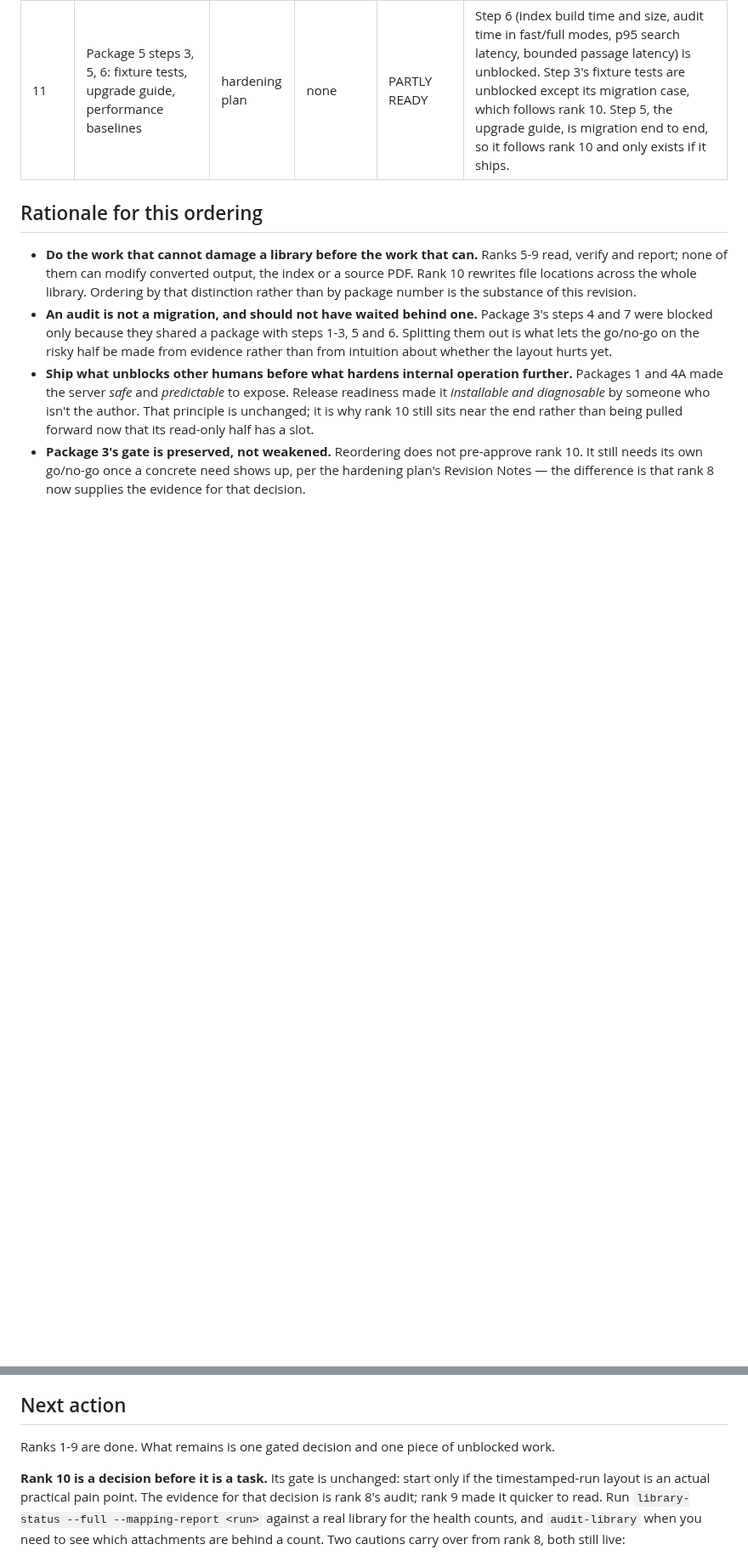
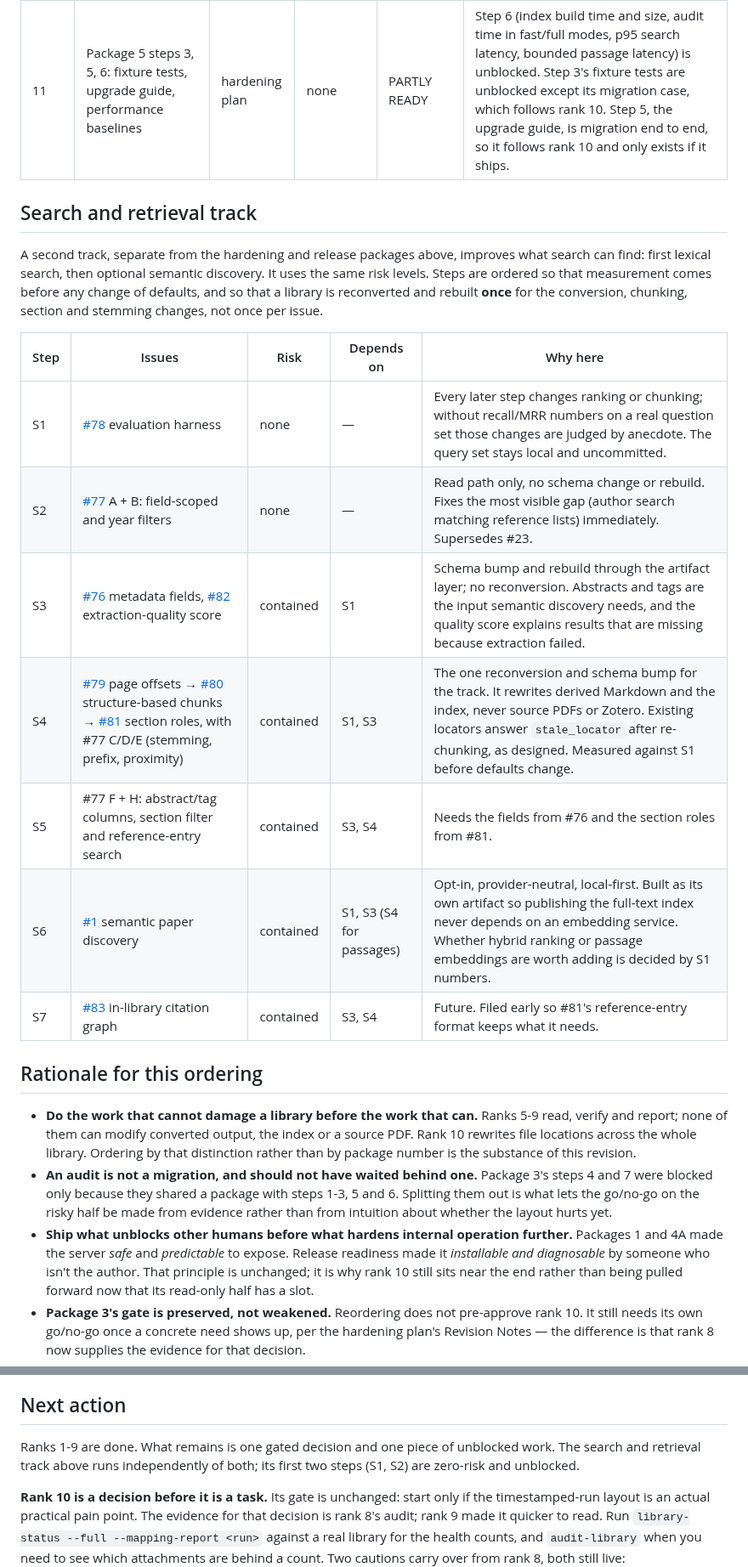
Before and after one commit to matthiaskloft/zotero-fulltext-mcp, a Markdown page: ROADMAP.md, 2 parts joined by grey strips. Shown at 85% size. GitHub-like rendering; blank space fills up the shorter version.

Commit message:
Add search and retrieval track to the roadmap
Orders the search issues filed from the semantic-search planning session
(#76-#83, #77, #1) by risk and by what each depends on, so that
measurement (#78) comes first and a library is reconverted and rebuilt
once for the conversion, chunking, section and stemming changes.

Co-Authored-By: Claude Opus 5.5 <noreply@anthropic.com>

```diff
--- a/ROADMAP.md
+++ b/ROADMAP.md
@@ -46,6 +46,20 @@ Risk levels used below:
 | 10 | Package 3 steps 1, 2, 3, 5, 6: canonical layout, migration, reconciliation | hardening plan | **high** | OPTIONAL / GATED | The destructive half: `library/markdown` and `library/images` as canonical locations, publication through the artifact layer, `migrate-library-layout` dry-run and apply, and reconciliation-plan upserts replacing key-only incrementality. This is the package the plan calls its highest-risk item, and the gate is unchanged — start only if rank 8's audit shows the timestamped-run layout is an actual practical pain point. Take a manual filesystem backup of `output_root` before `--apply`, independent of the dry-run report. |
 | 11 | Package 5 steps 3, 5, 6: fixture tests, upgrade guide, performance baselines | hardening plan | none | PARTLY READY | Step 6 (index build time and size, audit time in fast/full modes, p95 search latency, bounded passage latency) is unblocked. Step 3's fixture tests are unblocked except its migration case, which follows rank 10. Step 5, the upgrade guide, is migration end to end, so it follows rank 10 and only exists if it ships. |
 
+## Search and retrieval track
+
+A second track, separate from the hardening and release packages above, improves what search can find: first lexical search, then optional semantic discovery. It uses the same risk levels. Steps are ordered so that measurement comes before any change of defaults, and so that a library is reconverted and rebuilt **once** for the conversion, chunking, section and stemming changes, not once per issue.
+
+| Step | Issues | Risk | Depends on | Why here |
+|------|--------|------|------------|----------|
+| S1 | [#78](https://github.com/matthiaskloft/zotero-fulltext-mcp/issues/78) evaluation harness | none | — | Every later step changes ranking or chunking; without recall/MRR numbers on a real question set those changes are judged by anecdote. The query set stays local and uncommitted. |
+| S2 | [#77](https://github.com/matthiaskloft/zotero-fulltext-mcp/issues/77) A + B: field-scoped and year filters | none | — | Read path only, no schema change or rebuild. Fixes the most visible gap (author search matching reference lists) immediately. Supersedes #23. |
+| S3 | [#76](https://github.com/matthiaskloft/zotero-fulltext-mcp/issues/76) metadata fields, [#82](https://github.com/matthiaskloft/zotero-fulltext-mcp/issues/82) extraction-quality score | contained | S1 | Schema bump and rebuild through the artifact layer; no reconversion. Abstracts and tags are the input semantic discovery needs, and the quality score explains results that are missing because extraction failed. |
+| S4 | [#79](https://github.com/matthiaskloft/zotero-fulltext-mcp/issues/79) page offsets → [#80](https://github.com/matthiaskloft/zotero-fulltext-mcp/issues/80) structure-based chunks → [#81](https://github.com/matthiaskloft/zotero-fulltext-mcp/issues/81) section roles, with #77 C/D/E (stemming, prefix, proximity) | contained | S1, S3 | The one reconversion and schema bump for the track. It rewrites derived Markdown and the index, never source PDFs or Zotero. Existing locators answer `stale_locator` after re-chunking, as designed. Measured against S1 before defaults change. |
+| S5 | #77 F + H: abstract/tag columns, section filter and reference-entry search | contained | S3, S4 | Needs the fields from #76 and the section roles from #81. |
+| S6 | [#1](https://github.com/matthiaskloft/zotero-fulltext-mcp/issues/1) semantic paper discovery | contained | S1, S3 (S4 for passages) | Opt-in, provider-neutral, local-first. Built as its own artifact so publishing the full-text index never depends on an embedding service. Whether hybrid ranking or passage embeddings are worth adding is decided by S1 numbers. |
+| S7 | [#83](https://github.com/matthiaskloft/zotero-fulltext-mcp/issues/83) in-library citation graph | contained | S3, S4 | Future. Filed early so #81's reference-entry format keeps what it needs. |
+
 ## Rationale for this ordering
 
 - **Do the work that cannot damage a library before the work that can.** Ranks 5-9 read, verify and
@@ -66,7 +80,8 @@ Risk levels used below:
 
 ## Next action
 
-Ranks 1-9 are done. What remains is one gated decision and one piece of unblocked work.
+Ranks 1-9 are done. What remains is one gated decision and one piece of unblocked work. The search and
+retrieval track above runs independently of both; its first two steps (S1, S2) are zero-risk and unblocked.
 
 **Rank 10 is a decision before it is a task.** Its gate is unchanged: start only if the
 timestamped-run layout is an actual practical pain point. The evidence for that decision is
```
